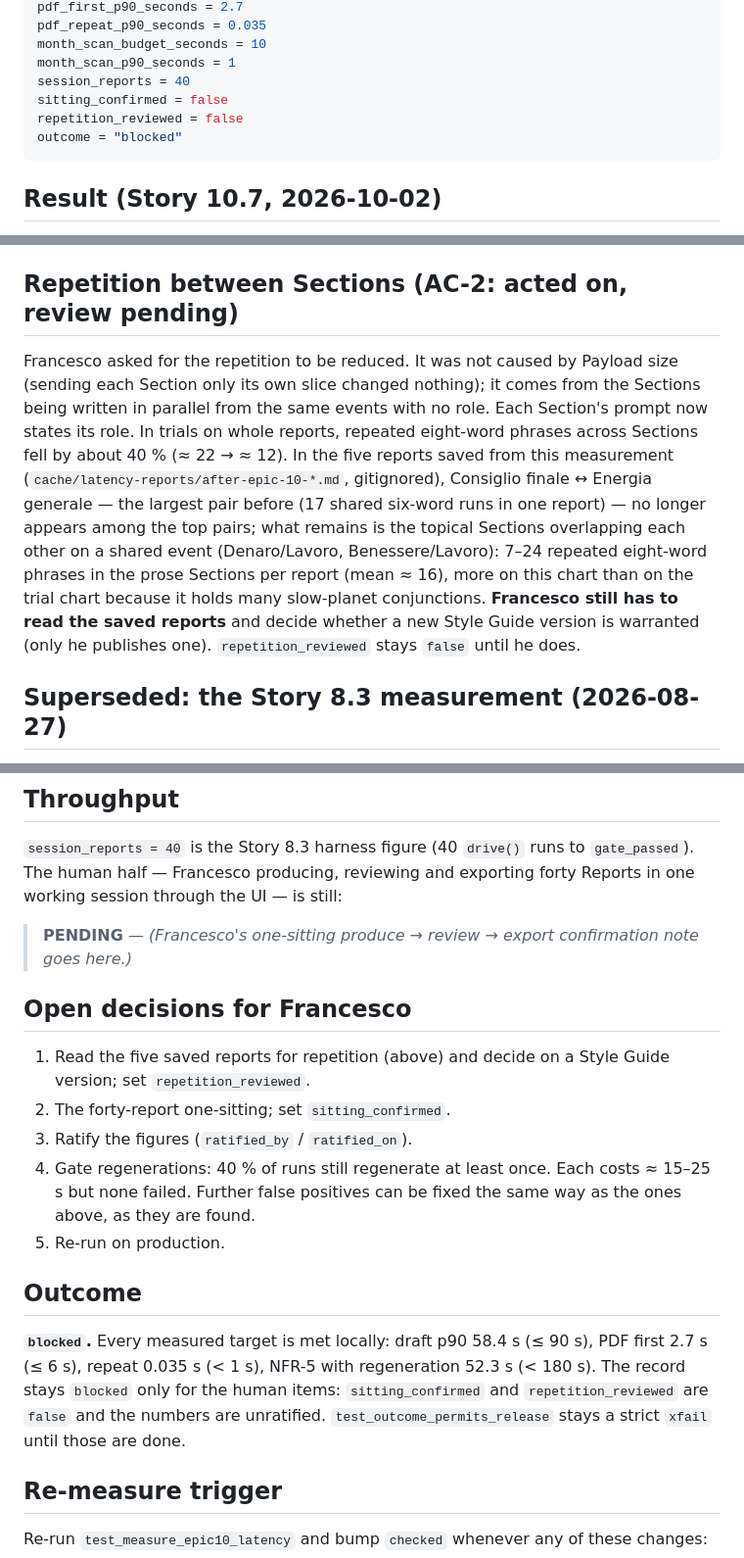
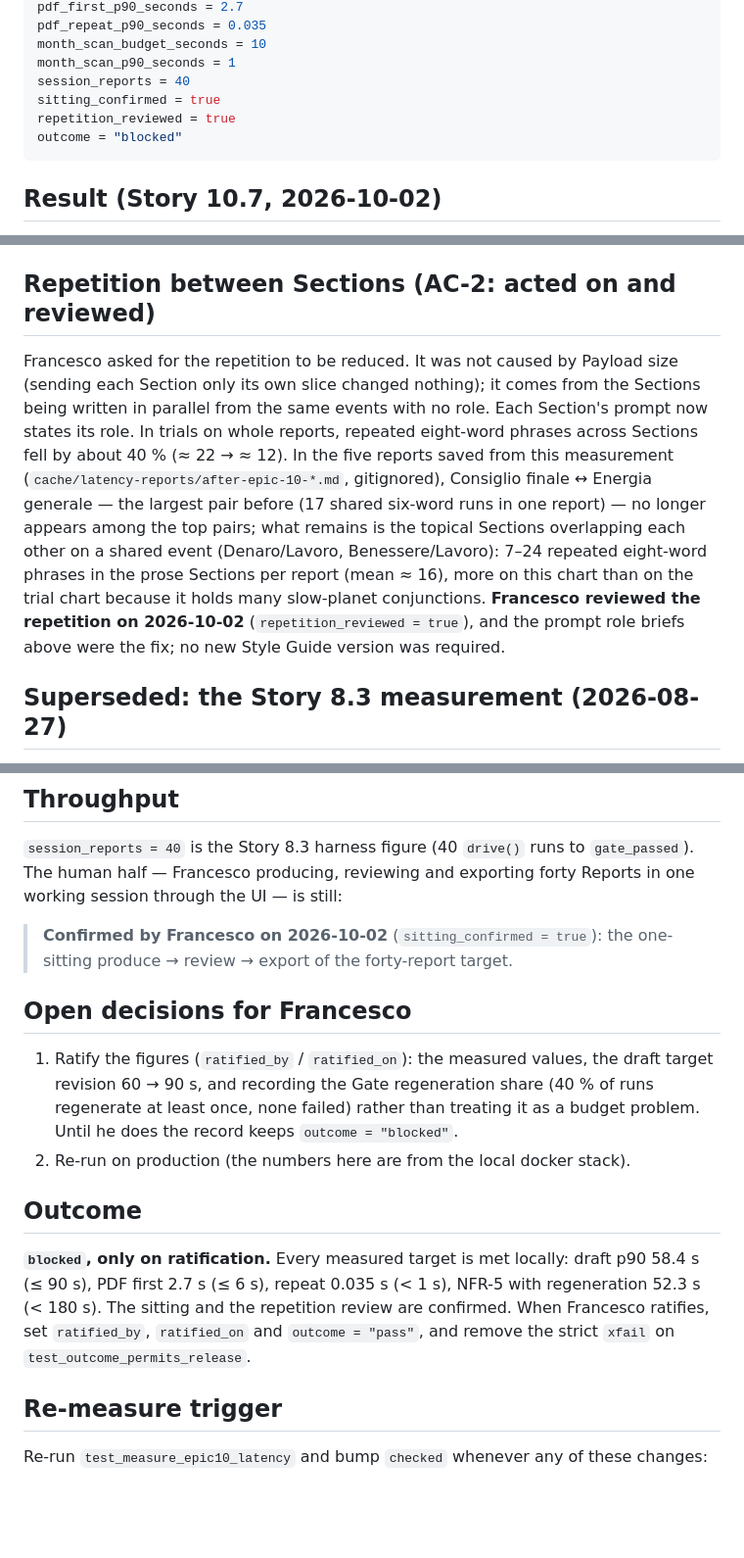
Before and after one commit to kawashita86/astro-report, a Markdown page: docs/release-validation/latency.md, 3 parts joined by grey strips. Shown at 98% size. GitHub-like rendering; blank space fills up the shorter version.

Commit message:
docs: record the one-sitting and the repetition review as confirmed (Story 10.7)
Both confirmed by Francesco on 2026-10-02; outcome stays blocked on ratification.

Co-Authored-By: Claude Sonnet 5.5 <noreply@anthropic.com>

````diff
--- a/docs/release-validation/latency.md
+++ b/docs/release-validation/latency.md
@@ -37,8 +37,8 @@ pdf_repeat_p90_seconds = 0.035
 month_scan_budget_seconds = 10
 month_scan_p90_seconds = 1
 session_reports = 40
-sitting_confirmed = false
-repetition_reviewed = false
+sitting_confirmed = true
+repetition_reviewed = true
 outcome = "blocked"
 ```
 
@@ -143,7 +143,7 @@ following changes (each has tests with negatives):
   transits).
 - `GEMINI_THINKING_BUDGET` (default 1024) caps the model's hidden thinking.
 
-## Repetition between Sections (AC-2: acted on, review pending)
+## Repetition between Sections (AC-2: acted on and reviewed)
 
 Francesco asked for the repetition to be reduced. It was not caused by Payload
 size (sending each Section only its own slice changed nothing); it comes from
@@ -156,9 +156,9 @@ shared six-word runs in one report) — no longer appears among the top pairs;
 what remains is the topical Sections overlapping each other on a shared event
 (Denaro/Lavoro, Benessere/Lavoro): 7–24 repeated eight-word phrases in the prose
 Sections per report (mean ≈ 16), more on this chart than on the trial chart
-because it holds many slow-planet conjunctions. **Francesco still has to read
-the saved reports** and decide whether a new Style Guide version is warranted
-(only he publishes one). `repetition_reviewed` stays `false` until he does.
+because it holds many slow-planet conjunctions. **Francesco reviewed the repetition on 2026-10-02** (`repetition_reviewed = true`),
+and the prompt role briefs above were the fix; no new Style Guide version was
+required.
 
 ## Superseded: the Story 8.3 measurement (2026-08-27)
 
@@ -184,28 +184,24 @@ the scan.
 `gate_passed`). The human half — Francesco producing, reviewing and exporting
 forty Reports in one working session through the UI — is still:
 
-> **PENDING** — _(Francesco's one-sitting produce → review → export
-> confirmation note goes here.)_
+> **Confirmed by Francesco on 2026-10-02** (`sitting_confirmed = true`): the
+> one-sitting produce → review → export of the forty-report target.
 
 ## Open decisions for Francesco
 
-1. Read the five saved reports for repetition (above) and decide on a Style
-   Guide version; set `repetition_reviewed`.
-2. The forty-report one-sitting; set `sitting_confirmed`.
-3. Ratify the figures (`ratified_by` / `ratified_on`).
-4. Gate regenerations: 40 % of runs still regenerate at least once. Each costs
-   ≈ 15–25 s but none failed. Further false positives can be fixed the same way
-   as the ones above, as they are found.
-5. Re-run on production.
+1. Ratify the figures (`ratified_by` / `ratified_on`): the measured values, the
+   draft target revision 60 → 90 s, and recording the Gate regeneration share
+   (40 % of runs regenerate at least once, none failed) rather than treating it
+   as a budget problem. Until he does the record keeps `outcome = "blocked"`.
+2. Re-run on production (the numbers here are from the local docker stack).
 
 ## Outcome
 
-**`blocked`.** Every measured target is met locally: draft p90 58.4 s (≤ 90 s),
-PDF first 2.7 s (≤ 6 s), repeat 0.035 s (< 1 s), NFR-5 with regeneration 52.3 s
-(< 180 s). The record stays `blocked` only for the human items:
-`sitting_confirmed` and `repetition_reviewed` are `false` and the numbers are
-unratified. `test_outcome_permits_release` stays a strict `xfail` until those are
-done.
+**`blocked`, only on ratification.** Every measured target is met locally: draft
+p90 58.4 s (≤ 90 s), PDF first 2.7 s (≤ 6 s), repeat 0.035 s (< 1 s), NFR-5 with
+regeneration 52.3 s (< 180 s). The sitting and the repetition review are
+confirmed. When Francesco ratifies, set `ratified_by`, `ratified_on` and
+`outcome = "pass"`, and remove the strict `xfail` on `test_outcome_permits_release`.
 
 ## Re-measure trigger
 
````
